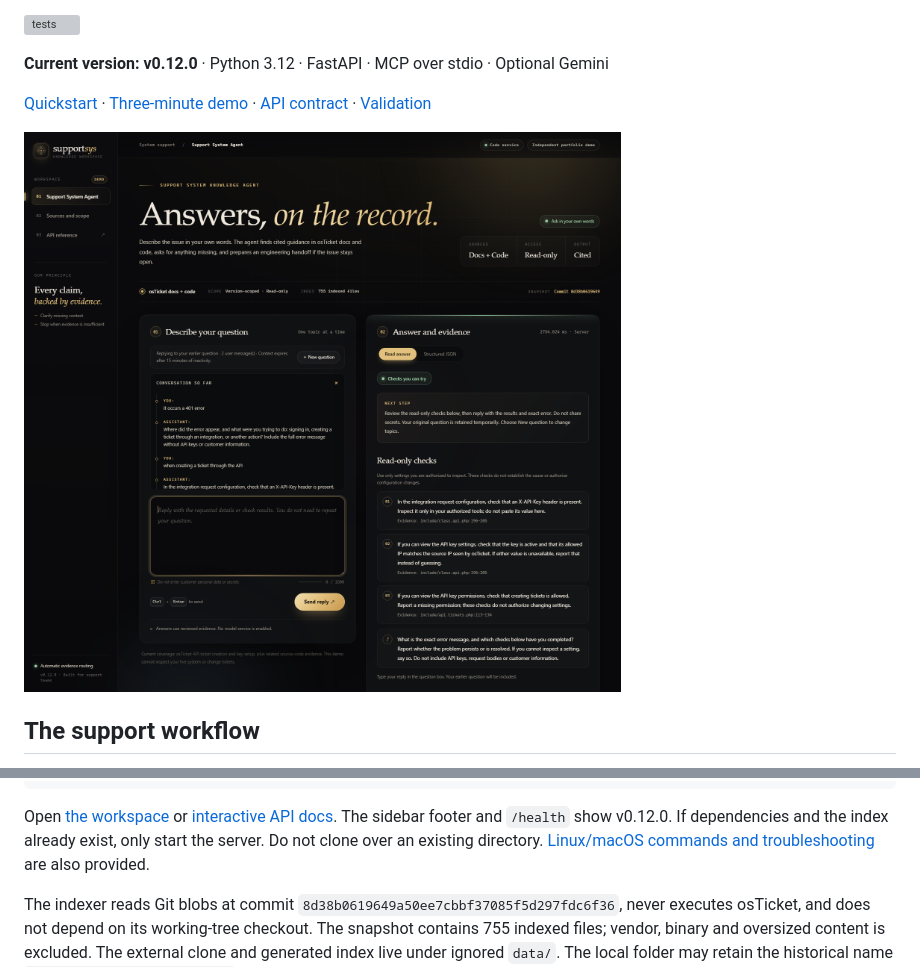
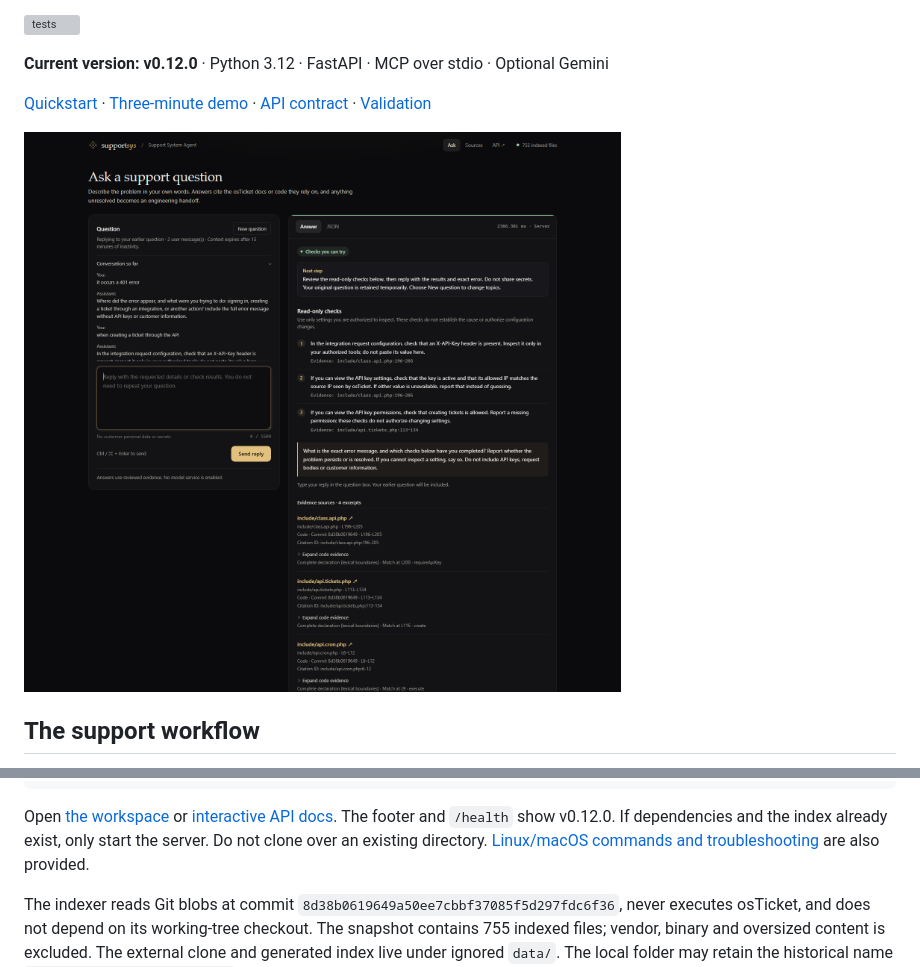
Before and after one commit to heathy321/support-system-knowledge-agent, a Markdown page: README.md, 2 parts joined by grey strips. Drawn GitHub-style; pictures changed too: docs/support-checks-redesign.png (deleted), docs/support-workspace.png (added); grey boxes are pictures that could not be loaded.

````diff
--- a/README.md
+++ b/README.md
@@ -10,7 +10,7 @@ An English-language assistant for customer support staff investigating osTicket
 
 [Quickstart](docs/quickstart.md) · [Three-minute demo](docs/offline-demo.md) · [API contract](docs/api.md) · [Validation](docs/validation-v012.json)
 
-![Read-only checks with a continuing support conversation](docs/support-checks-redesign.png)
+![Read-only checks with a continuing support conversation](docs/support-workspace.png)
 
 ## The support workflow
 
@@ -42,7 +42,7 @@ $env:CODE_SEARCH_BACKEND = 'mcp_stdio'
 .\.venv\Scripts\python.exe -m uvicorn app.main:app --host 127.0.0.1 --port 8000 --log-config logging.json
 ```
 
-Open [the workspace](http://127.0.0.1:8000/) or [interactive API docs](http://127.0.0.1:8000/docs). The sidebar footer and `/health` show v0.12.0. If dependencies and the index already exist, only start the server. Do not clone over an existing directory. [Linux/macOS commands and troubleshooting](docs/quickstart.md) are also provided.
+Open [the workspace](http://127.0.0.1:8000/) or [interactive API docs](http://127.0.0.1:8000/docs). The footer and `/health` show v0.12.0. If dependencies and the index already exist, only start the server. Do not clone over an existing directory. [Linux/macOS commands and troubleshooting](docs/quickstart.md) are also provided.
 
 The indexer reads Git blobs at commit `8d38b0619649a50ee7cbbf37085f5d297fdc6f36`, never executes osTicket, and does not depend on its working-tree checkout. The snapshot contains 755 indexed files; vendor, binary and oversized content is excluded. The external clone and generated index live under ignored `data/`. The local folder may retain the historical name `travel-ops-knowledge-agent`.
 
````
Also changed, not shown: docs/offline-demo.md (+2 -2 lines), docs/publication.md (+3 -2 lines), 4 other files.
